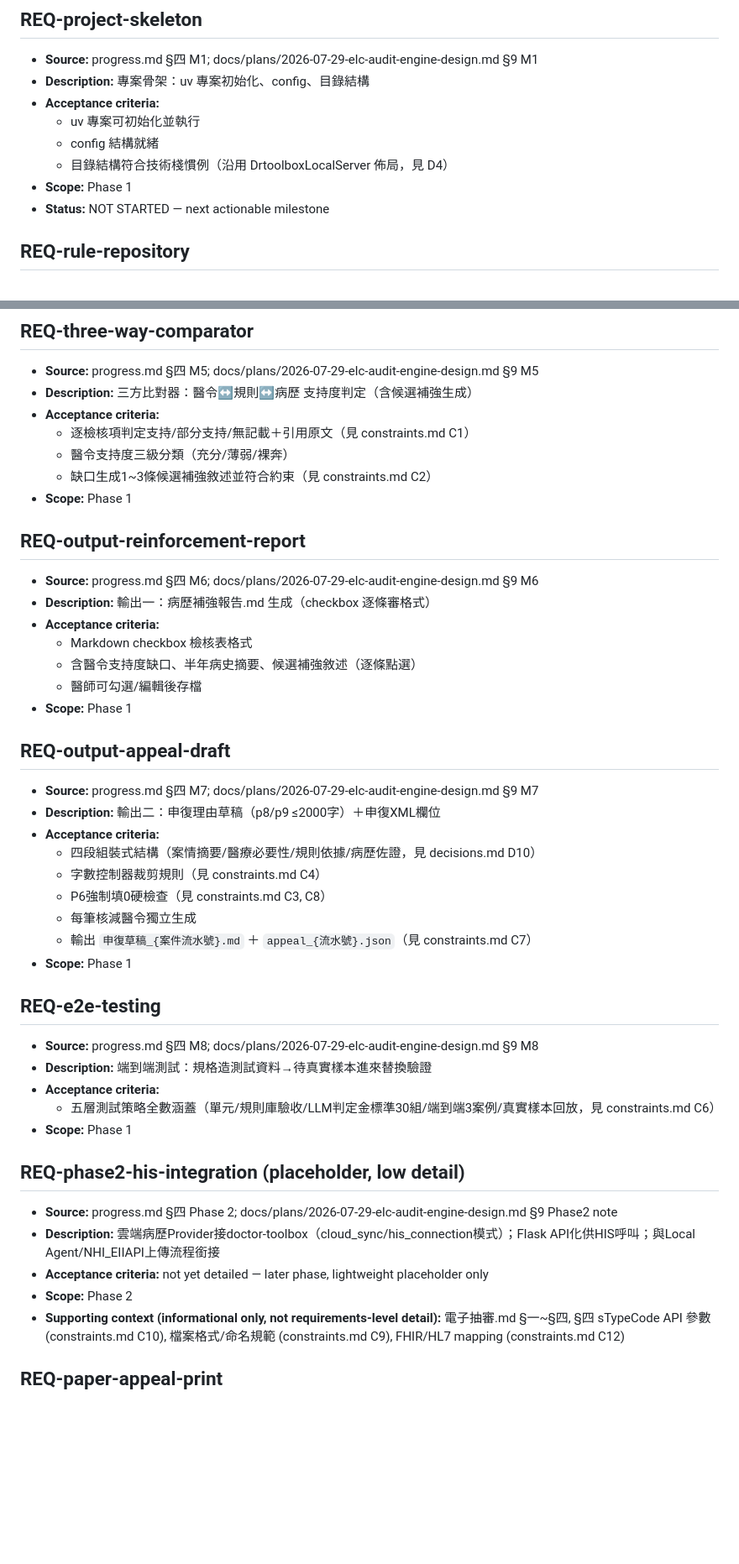
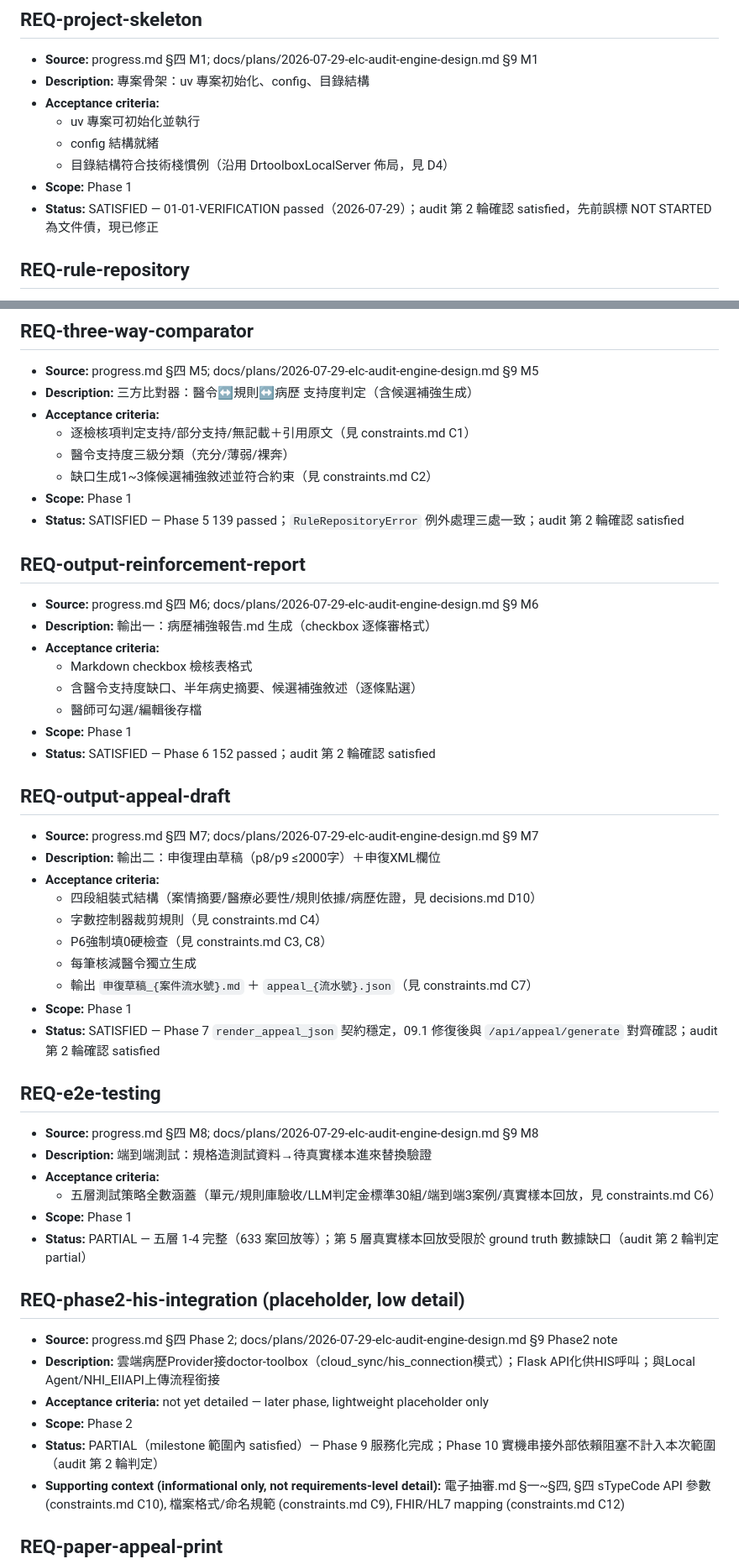
Before and after one commit to hsuyungfeng/Elcinsurrence, a Markdown page: .planning/REQUIREMENTS.md, 2 parts joined by grey strips. Shown at 84% size. Rendered like a GitHub page; blank space fills up the shorter version.

Commit message:
docs(phase-11): UAT status → complete ＋ REQUIREMENTS 全 REQ Status 同步（audit 文件債清理）

```diff
--- a/.planning/REQUIREMENTS.md
+++ b/.planning/REQUIREMENTS.md
@@ -15,7 +15,7 @@ No dedicated PRD was present in this ingest set (ADR + SPEC + DOC only). Require
   - config 結構就緒
   - 目錄結構符合技術棧慣例（沿用 DrtoolboxLocalServer 佈局，見 D4）
 - **Scope:** Phase 1
-- **Status:** NOT STARTED — next actionable milestone
+- **Status:** SATISFIED — 01-01-VERIFICATION passed（2026-07-29）；audit 第 2 輪確認 satisfied，先前誤標 NOT STARTED 為文件債，現已修正
 
 ## REQ-rule-repository
 
@@ -58,6 +59,7 @@ No dedicated PRD was present in this ingest set (ADR + SPEC + DOC only). Require
   - 醫令支持度三級分類（充分/薄弱/裸奔）
   - 缺口生成1~3條候選補強敘述並符合約束（見 constraints.md C2）
 - **Scope:** Phase 1
+- **Status:** SATISFIED — Phase 5 139 passed；`RuleRepositoryError` 例外處理三處一致；audit 第 2 輪確認 satisfied
 
 ## REQ-output-reinforcement-report
 
@@ -68,6 +70,7 @@ No dedicated PRD was present in this ingest set (ADR + SPEC + DOC only). Require
   - 含醫令支持度缺口、半年病史摘要、候選補強敘述（逐條點選）
   - 醫師可勾選/編輯後存檔
 - **Scope:** Phase 1
+- **Status:** SATISFIED — Phase 6 152 passed；audit 第 2 輪確認 satisfied
 
 ## REQ-output-appeal-draft
 
@@ -80,6 +83,7 @@ No dedicated PRD was present in this ingest set (ADR + SPEC + DOC only). Require
   - 每筆核減醫令獨立生成
   - 輸出 `申復草稿_{案件流水號}.md` ＋ `appeal_{流水號}.json`（見 constraints.md C7）
 - **Scope:** Phase 1
+- **Status:** SATISFIED — Phase 7 `render_appeal_json` 契約穩定，09.1 修復後與 `/api/appeal/generate` 對齊確認；audit 第 2 輪確認 satisfied
 
 ## REQ-e2e-testing
 
@@ -88,6 +92,7 @@ No dedicated PRD was present in this ingest set (ADR + SPEC + DOC only). Require
 - **Acceptance criteria:**
   - 五層測試策略全數涵蓋（單元/規則庫驗收/LLM判定金標準30組/端到端3案例/真實樣本回放，見 constraints.md C6）
 - **Scope:** Phase 1
+- **Status:** PARTIAL — 五層 1-4 完整（633 案回放等）；第 5 層真實樣本回放受限於 ground truth 數據缺口（audit 第 2 輪判定 partial）
 
 ## REQ-phase2-his-integration (placeholder, low detail)
 
@@ -95,6 +100,7 @@ No dedicated PRD was present in this ingest set (ADR + SPEC + DOC only). Require
 - **Description:** 雲端病歷Provider接doctor-toolbox（cloud_sync/his_connection模式）；Flask API化供HIS呼叫；與Local Agent/NHI_EIIAPI上傳流程銜接
 - **Acceptance criteria:** not yet detailed — later phase, lightweight placeholder only
 - **Scope:** Phase 2
+- **Status:** PARTIAL（milestone 範圍內 satisfied）— Phase 9 服務化完成；Phase 10 實機串接外部依賴阻塞不計入本次範圍（audit 第 2 輪判定）
 - **Supporting context (informational only, not requirements-level detail):** 電子抽審.md §一~§四, §四 sTypeCode API 參數 (constraints.md C10), 檔案格式/命名規範 (constraints.md C9), FHIR/HL7 mapping (constraints.md C12)
 
 ## REQ-paper-appeal-print
```
Also changed, not shown: other parts of .planning/REQUIREMENTS.md (+2 -0 lines), 1 other file.
